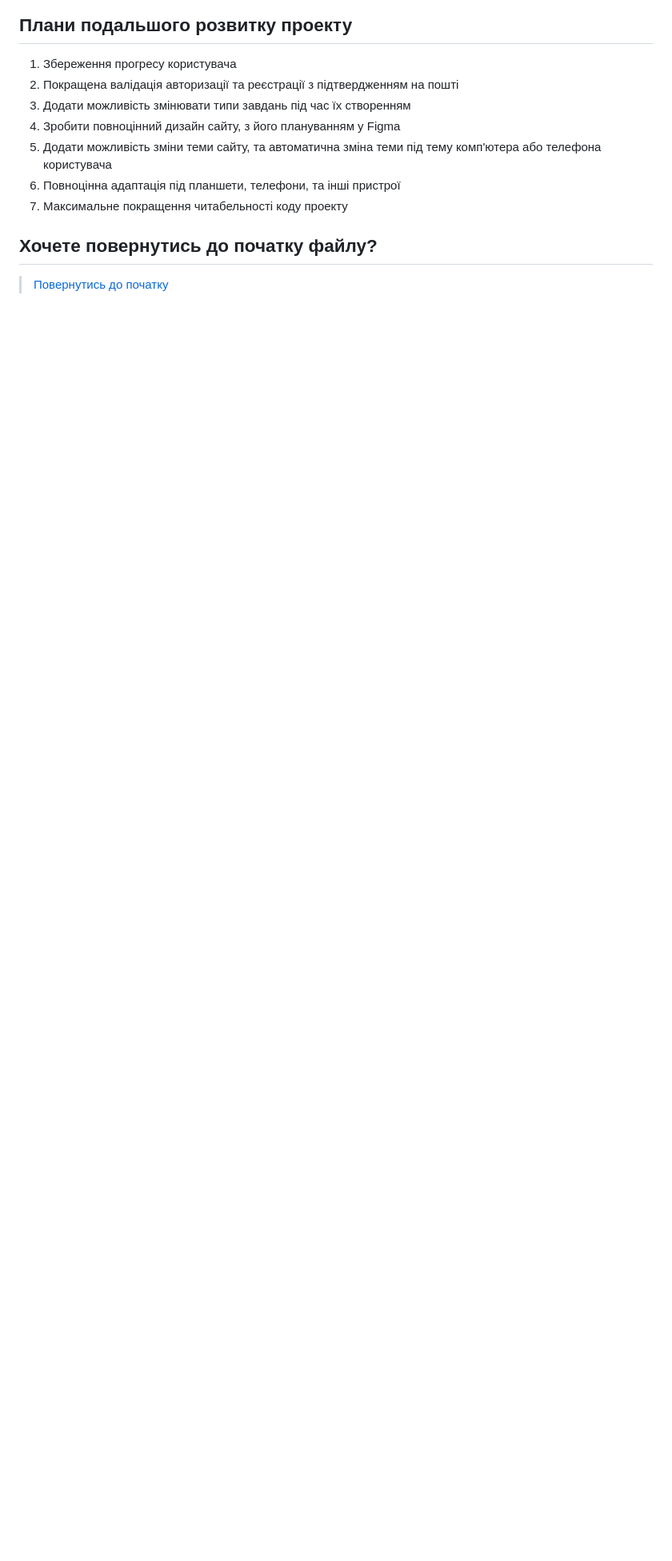
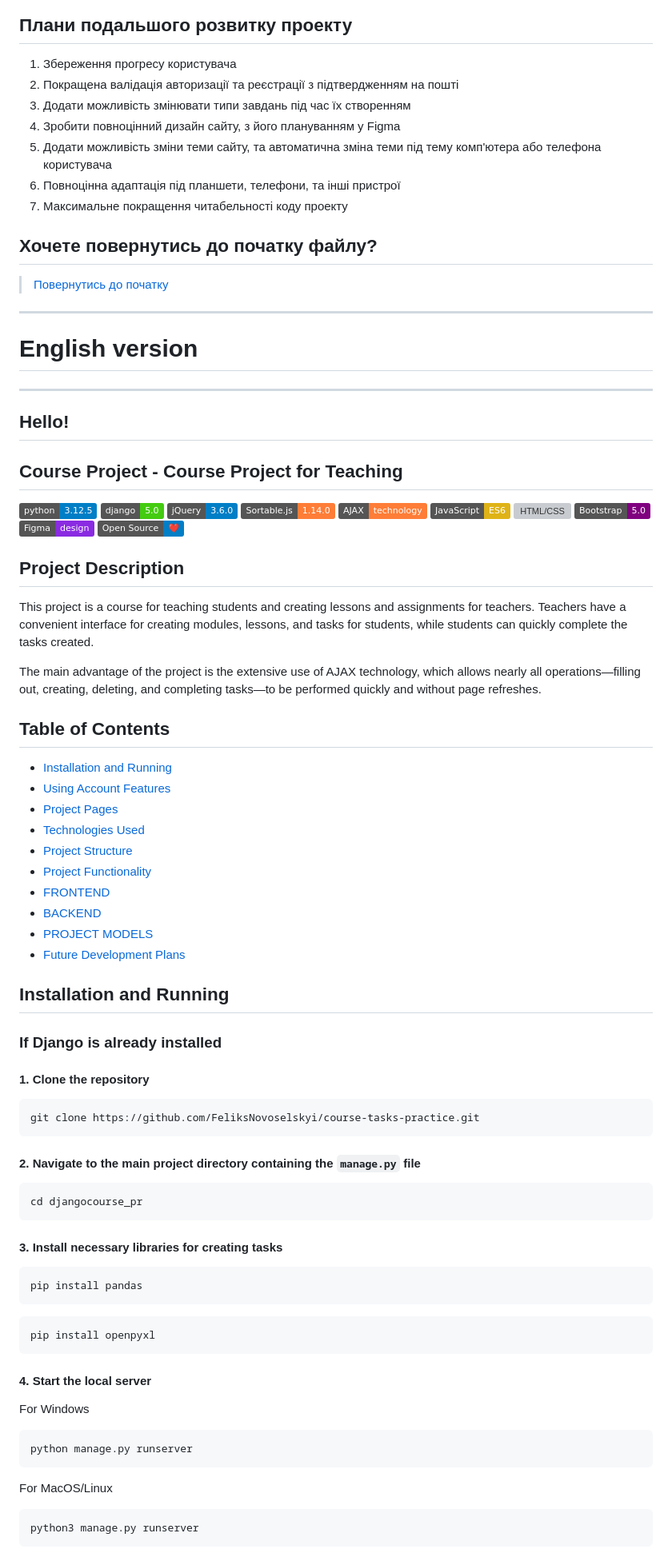
Before and after one commit to FeliksNovoselskyi/EnglishCourse, a Markdown page: README.md, the part around the change printed below. Shown: that part at 80% size. Rendered like a GitHub page; badges without logos; blank space fills up the shorter version; grey boxes are pictures that could not be loaded.

Commit message:
[readme.md] start english version

````diff
--- a/README.md
+++ b/README.md
@@ -1287,3 +1287,67 @@ graph TD;
 
 ## Хочете повернутись до початку файлу?
 >[Повернутись до початку](#доброго-дня)
+
+---
+# English version
+---
+
+## Hello!
+## Course Project - Course Project for Teaching
+
+![Python](https://img.shields.io/badge/python-3.12.5-blue)
+![Django](https://img.shields.io/badge/django-5.0-brightgreen)
+![jQuery](https://img.shields.io/badge/jQuery-3.6.0-blue)
+![Sortable.js](https://img.shields.io/badge/Sortable.js-1.14.0-orange)
+![AJAX](https://img.shields.io/badge/AJAX-technology-orange)
+![JavaScript](https://img.shields.io/badge/JavaScript-ES6-yellow)
+![HTML/CSS](https://img.shields.io/badge/HTML%2FCSS-blue)
+![Bootstrap 5](https://img.shields.io/badge/Bootstrap-5.0-purple)
+![Figma](https://img.shields.io/badge/Figma-design-blueviolet)
+![Open Source](https://img.shields.io/badge/Open%20Source-%E2%9D%A4%EF%B8%8F-blue)
+
+## Project Description
+
+This project is a course for teaching students and creating lessons and assignments for teachers. Teachers have a convenient interface for creating modules, lessons, and tasks for students, while students can quickly complete the tasks created.
+
+The main advantage of the project is the extensive use of AJAX technology, which allows nearly all operations—filling out, creating, deleting, and completing tasks—to be performed quickly and without page refreshes.
+
+## Table of Contents
+- [Installation and Running](#installation-and-running)
+- [Using Account Features](#using-account-features)
+- [Project Pages](#project-pages)
+- [Technologies Used](#technologies-used)
+- [Project Structure](#project-structure)
+- [Project Functionality](#project-functionality)
+- [FRONTEND](#frontend)
+- [BACKEND](#backend)
+- [PROJECT MODELS](#project-models)
+- [Future Development Plans](#future-development-plans)
+
+## Installation and Running
+### If Django is already installed
+#### 1. Clone the repository
+```
+git clone https://github.com/FeliksNovoselskyi/course-tasks-practice.git
+```
+#### 2. Navigate to the main project directory containing the ```manage.py``` file
+```
+cd djangocourse_pr
+```
+#### 3. Install necessary libraries for creating tasks
+```
+pip install pandas
+```
+```
+pip install openpyxl
+```
+#### 4. Start the local server
+For Windows
+```
+python manage.py runserver
+```
+For MacOS/Linux
+```
+python3 manage.py runserver
+```
+
````
Also changed, not shown: other parts of README.md (+72 -0 lines).
